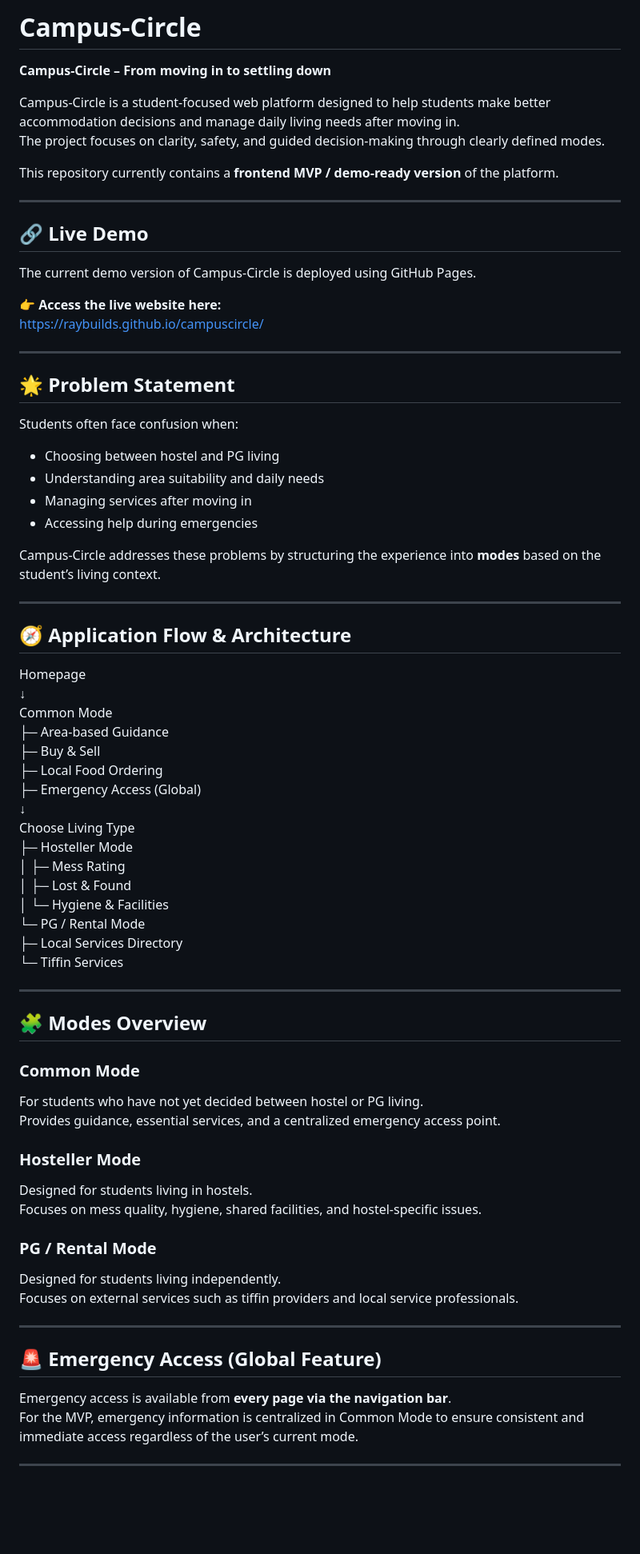
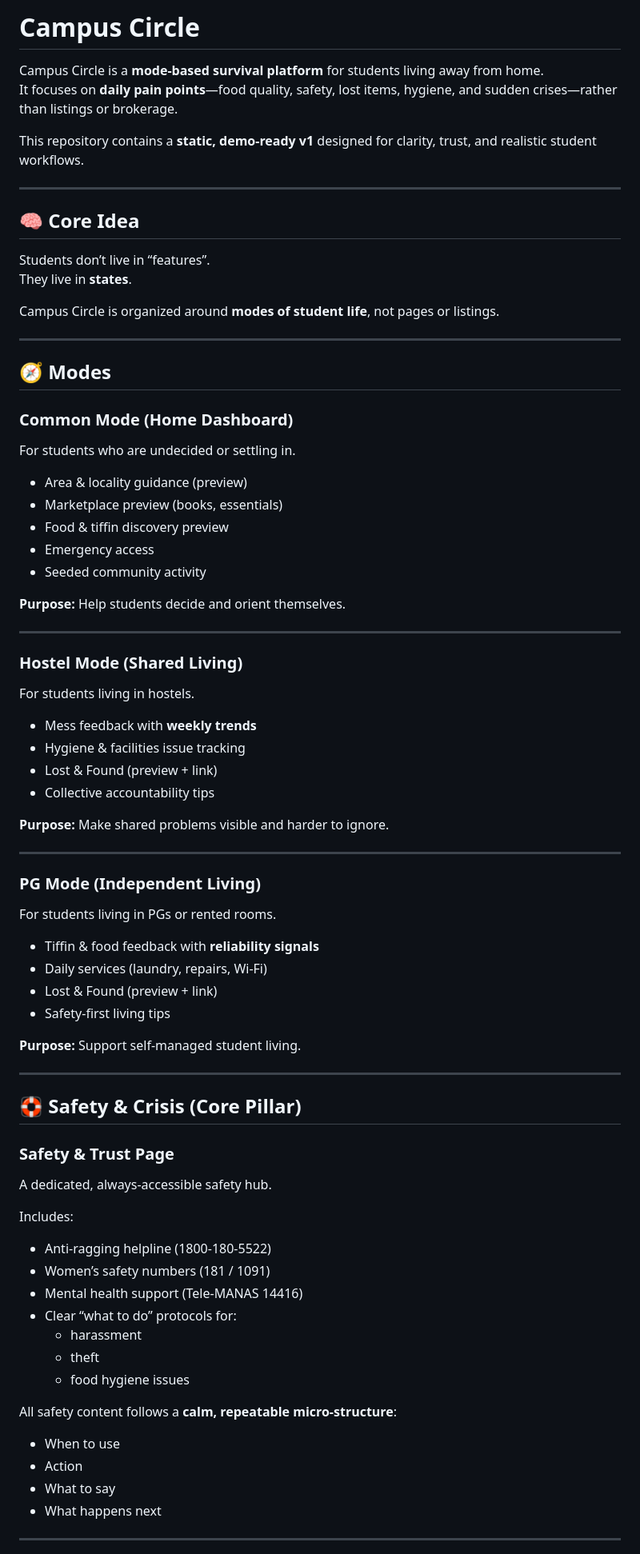
Before and after one commit to raybuilds/campuscircle, a Markdown page: README.md, the part around one of its changes. Shown at 80% size. Rendered like a GitHub page; blank space fills up the shorter version.

Commit message:
freeze v1 scope and document Campus Circle product definition

```diff
--- a/README.md
+++ b/README.md
@@ -1,78 +1,79 @@
-# Campus-Circle
+# Campus Circle
 
-**Campus-Circle – From moving in to settling down**
+Campus Circle is a **mode-based survival platform** for students living away from home.
+It focuses on **daily pain points**—food quality, safety, lost items, hygiene, and sudden crises—rather than listings or brokerage.
 
-Campus-Circle is a student-focused web platform designed to help students make better accommodation decisions and manage daily living needs after moving in.
-The project focuses on clarity, safety, and guided decision-making through clearly defined modes.
-
-This repository currently contains a **frontend MVP / demo-ready version** of the platform.
+This repository contains a **static, demo-ready v1** designed for clarity, trust, and realistic student workflows.
 
 ---
 
-## 🔗 Live Demo
+## 🧠 Core Idea
 
-The current demo version of Campus-Circle is deployed using GitHub Pages.
+Students don’t live in “features”.
+They live in **states**.
 
-👉 **Access the live website here:**
-https://raybuilds.github.io/campuscircle/
-
+Campus Circle is organized around **modes of student life**, not pages or listings.
 
 ---
 
-## 🌟 Problem Statement
+## 🧭 Modes
 
-Students often face confusion when:
-- Choosing between hostel and PG living
-- Understanding area suitability and daily needs
-- Managing services after moving in
-- Accessing help during emergencies
+### Common Mode (Home Dashboard)
+For students who are undecided or settling in.
 
-Campus-Circle addresses these problems by structuring the experience into **modes** based on the student’s living context.
+- Area & locality guidance (preview)
+- Marketplace preview (books, essentials)
+- Food & tiffin discovery preview
+- Emergency access
+- Seeded community activity
+
+**Purpose:** Help students decide and orient themselves.
 
 ---
 
-## 🧭 Application Flow & Architecture
+### Hostel Mode (Shared Living)
+For students living in hostels.
 
-Homepage<br>
-↓<br>
-Common Mode<br>
-├─ Area-based Guidance<br>
-├─ Buy & Sell<br>
-├─ Local Food Ordering<br>
-├─ Emergency Access (Global)<br>
-↓<br>
-Choose Living Type<br>
-├─ Hosteller Mode<br>
-│ ├─ Mess Rating<br>
-│ ├─ Lost & Found<br>
-│ └─ Hygiene & Facilities<br>
-└─ PG / Rental Mode<br>
-├─ Local Services Directory<br>
-└─ Tiffin Services<br>
+- Mess feedback with **weekly trends**
+- Hygiene & facilities issue tracking
+- Lost & Found (preview + link)
+- Collective accountability tips
 
+**Purpose:** Make shared problems visible and harder to ignore.
 
 ---
 
-## 🧩 Modes Overview
+### PG Mode (Independent Living)
+For students living in PGs or rented rooms.
 
-### Common Mode
-For students who have not yet decided between hostel or PG living.
-Provides guidance, essential services, and a centralized emergency access point.
+- Tiffin & food feedback with **reliability signals**
+- Daily services (laundry, repairs, Wi-Fi)
+- Lost & Found (preview + link)
+- Safety-first living tips
 
-### Hosteller Mode
-Designed for students living in hostels.
-Focuses on mess quality, hygiene, shared facilities, and hostel-specific issues.
-
-### PG / Rental Mode
-Designed for students living independently.
-Focuses on external services such as tiffin providers and local service professionals.
+**Purpose:** Support self-managed student living.
 
 ---
 
-## 🚨 Emergency Access (Global Feature)
+## 🛟 Safety & Crisis (Core Pillar)
 
-Emergency access is available from **every page via the navigation bar**.
-For the MVP, emergency information is centralized in Common Mode to ensure consistent and immediate access regardless of the user’s current mode.
+### Safety & Trust Page
+A dedicated, always-accessible safety hub.
+
+Includes:
+- Anti-ragging helpline (1800-180-5522)
+- Women’s safety numbers (181 / 1091)
+- Mental health support (Tele-MANAS 14416)
+- Clear “what to do” protocols for:
+  - harassment
+  - theft
+  - food hygiene issues
+
+All safety content follows a **calm, repeatable micro-structure**:
+- When to use
+- Action
+- What to say
+- What happens next
 
 ---
 
```
Also changed, not shown: other parts of README.md (+81 -43 lines).
